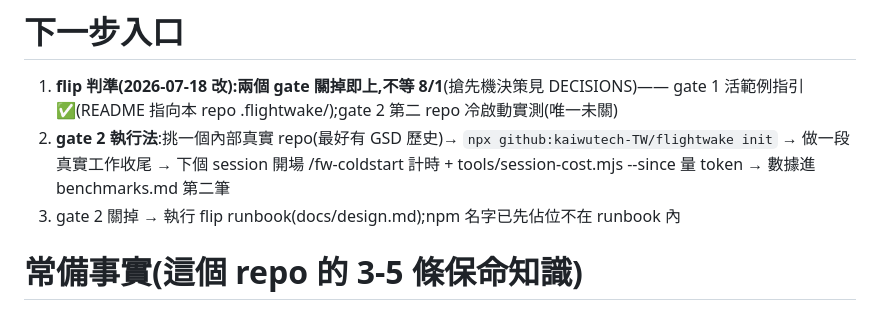
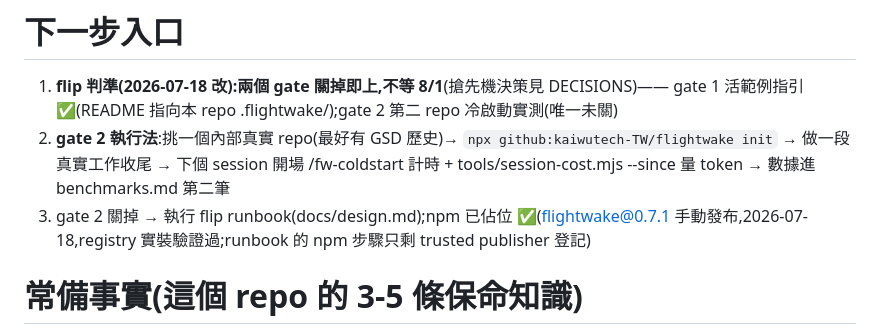
Before and after one commit to kaiwutech-TW/flightwake, a Markdown page: .flightwake/STATE.md, the part around the change. GitHub-like rendering.

```diff
--- a/.flightwake/STATE.md
+++ b/.flightwake/STATE.md
@@ -32,7 +32,7 @@ flightwake v0.7.1,內部測試中(kaiwutech-TW private)。**開源前缺口 1–
 1. **flip 判準(2026-07-18 改):兩個 gate 關掉即上,不等 8/1**(搶先機決策見 DECISIONS)——
    gate 1 活範例指引 ✅(README 指向本 repo .flightwake/);gate 2 第二 repo 冷啟動實測(唯一未關)
 2. **gate 2 執行法**:挑一個內部真實 repo(最好有 GSD 歷史)→ `npx github:kaiwutech-TW/flightwake init` → 做一段真實工作收尾 → 下個 session 開場 /fw-coldstart 計時 + tools/session-cost.mjs --since 量 token → 數據進 benchmarks.md 第二筆
-3. gate 2 關掉 → 執行 flip runbook(docs/design.md);npm 名字已先佔位不在 runbook 內
+3. gate 2 關掉 → 執行 flip runbook(docs/design.md);npm 已佔位 ✅(flightwake@0.7.1 手動發布,2026-07-18,registry 實裝驗證過;runbook 的 npm 步驟只剩 trusted publisher 登記)
 
 # 常備事實(這個 repo 的 3-5 條保命知識)
 
```
Also changed, not shown: README.md (+1 -1 lines).
